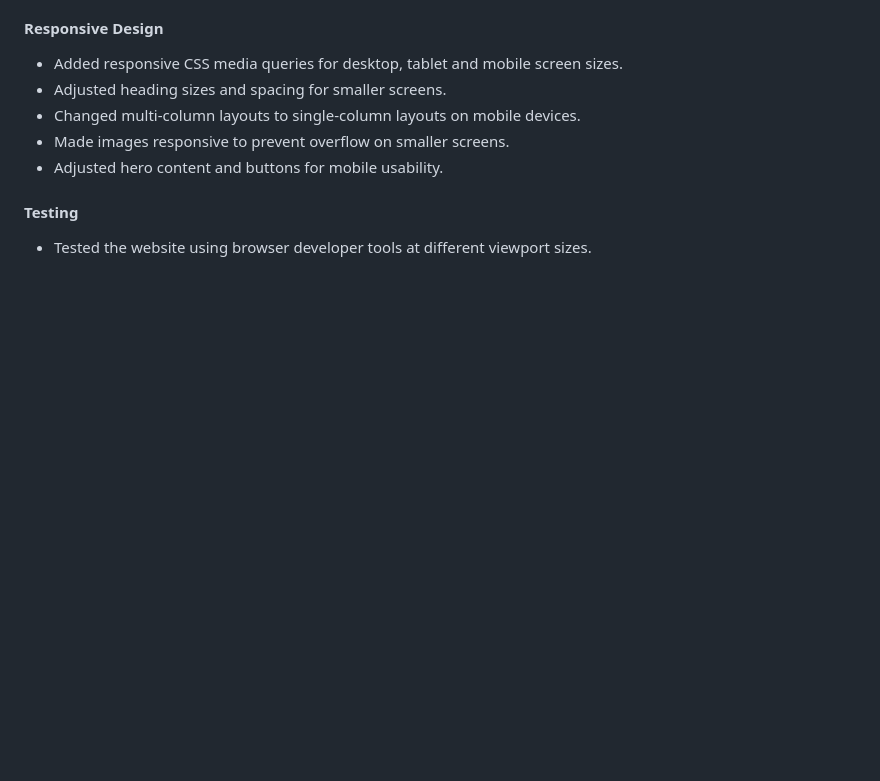
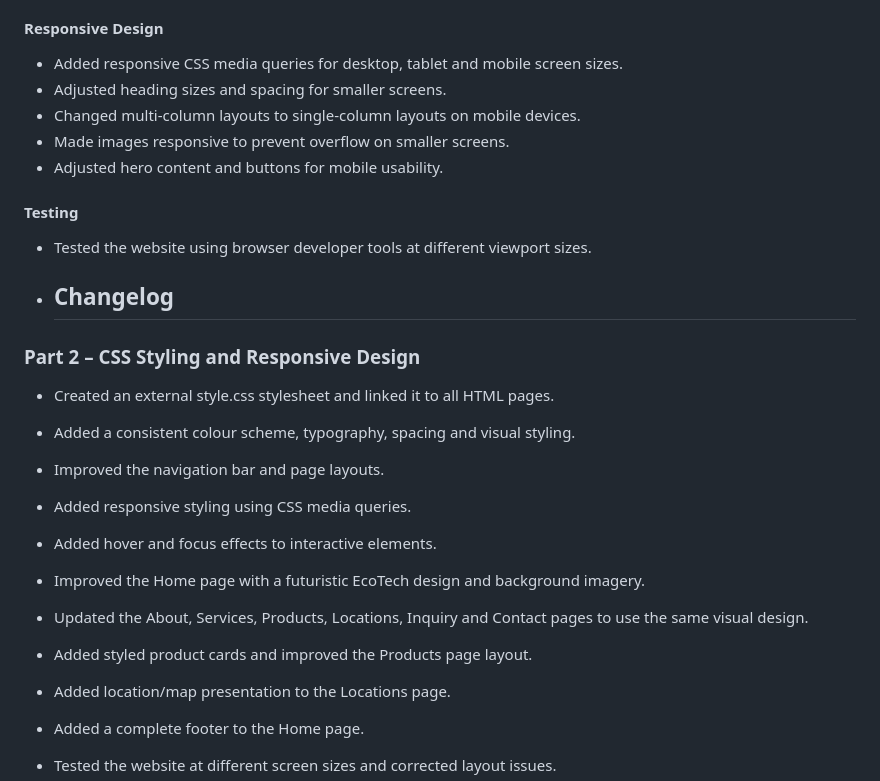
Before and after one commit to tlakusanikingdom-cpu/web-practices, a Markdown page: README.md, the part around one of its changes. Drawn GitHub-style; blank space fills up the shorter version.

```diff
--- a/README.md
+++ b/README.md
@@ -111,3 +111,18 @@ Student Number: 10513865
 
 #### Testing
 - Tested the website using browser developer tools at different viewport sizes.
+- ## Changelog
+
+### Part 2 – CSS Styling and Responsive Design
+- Created an external style.css stylesheet and linked it to all HTML pages.
+- Added a consistent colour scheme, typography, spacing and visual styling.
+- Improved the navigation bar and page layouts.
+- Added responsive styling using CSS media queries.
+- Added hover and focus effects to interactive elements.
+- Improved the Home page with a futuristic EcoTech design and background imagery.
+- Updated the About, Services, Products, Locations, Inquiry and Contact pages to use the same visual design.
+- Added styled product cards and improved the Products page layout.
+- Added location/map presentation to the Locations page.
+- Added a complete footer to the Home page.
+- Tested the website at different screen sizes and corrected layout issues.
+
```
Also changed, not shown: other parts of README.md (+19 -0 lines).
